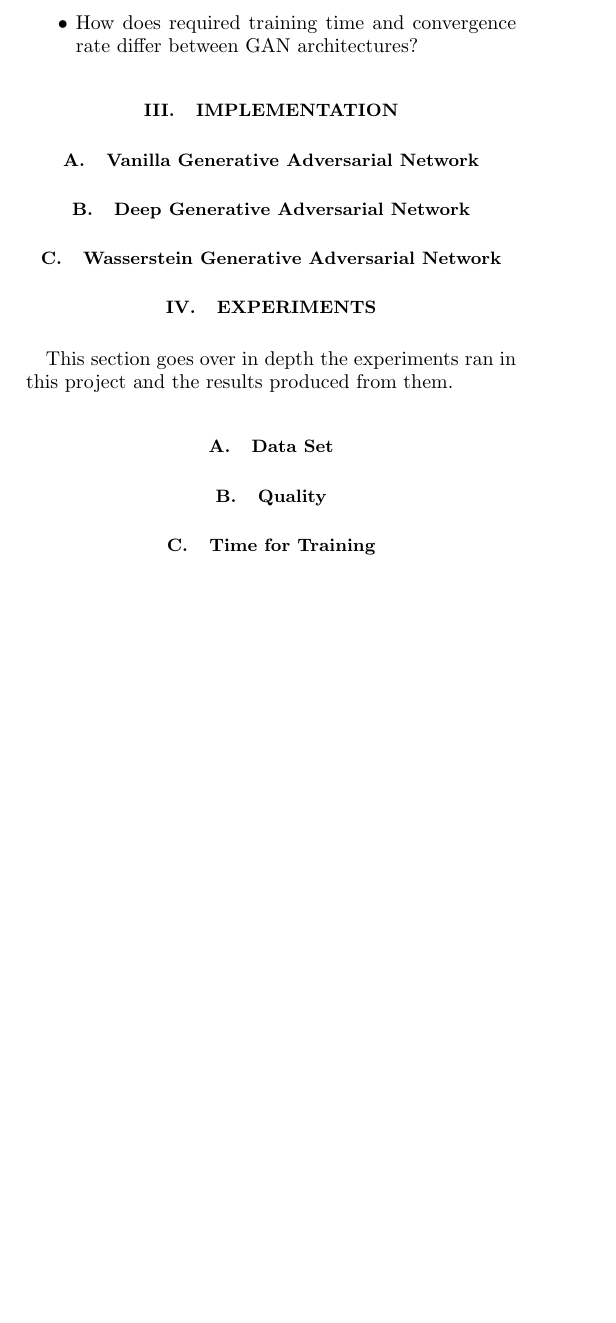
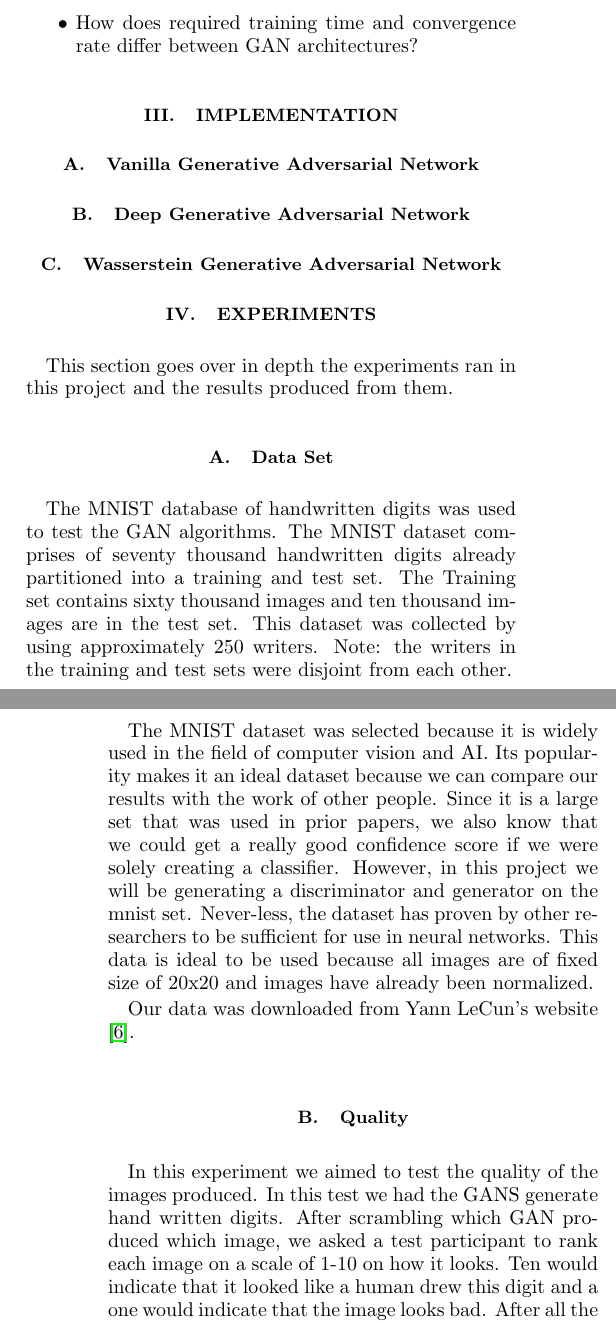
Before and after one commit to jrtechs/computer-vision-GANs-paper, a LaTeX paper (proposal.tex): part of one column of page 2 of 3 before the commit and two parts of the columns of pages 2 and 3 of 3 after it, the two joined at a grey line, cut so that both start at the same text, the shorter picture padded with empty space. Compiled offline with pdfLaTeX.

Commit message:
Went over experiment descriptions

```diff
--- a/proposal.tex
+++ b/proposal.tex
@@ -27,6 +27,8 @@
 %floatfix,
 ]{revtex4-2}
 
+% used for the footnote
+\usepackage{hyperref}
 
 \usepackage{graphicx}% Include figure files
 \usepackage{dcolumn}% Align table columns on decimal point
@@ -214,11 +216,19 @@ This section goes over in depth the experiments ran in this project and the resu
 \subsection{\label{sec:dataSet}Data Set}
 % describe the mnist data set
 
+The MNIST database of handwritten digits was used to test the GAN algorithms. The MNIST dataset comprises of seventy thousand handwritten digits already partitioned into a training and test set. The Training set contains sixty thousand images and ten thousand images are in the test set. This dataset was collected by using approximately 250 writers. Note: the writers in the training and test sets were disjoint from each other.
+
+The MNIST dataset was selected because it is widely used in the field of computer vision and AI. Its popularity makes it an ideal dataset because we can compare our results with the work of other people. Since it is a large set that was used in prior papers, we also know that we could get a really good confidence score if we were solely creating a classifier. However, in this project we will be generating a discriminator and generator on the mnist set. Never-less, the dataset has proven by other researchers to be sufficient for use in neural networks. This  data is ideal to be used because all images are of fixed size of 20x20 and images have already been normalized.
+
+Our data was downloaded from Yann LeCun's website \footnote{\url{http://yann.lecun.com/exdb/mnist/}}.
+
 
 \subsection{\label{sec:expQuality}Quality}
 % simple test where we show our best outputs from each gan
 
+In this experiment we aimed to test the quality of the images produced. In this test we had the GANS generate hand written digits. After scrambling which GAN produced which image, we asked a test participant to rank each image on a scale of 1-10 on how it looks. Ten would indicate that it looked like a human drew this digit and a one would indicate that the image looks bad. After all the data was collected we compared which GAN architecture had the best perceived quality from the participant.
 
-\subsection{\label{sec:expTime}Time for Training}
+
+\subsection{\label{sec:expTime}Training}
 % time for each generation? Sorta wishy washy on this one
 
@@ -227,16 +238,19 @@ This section goes over in depth the experiments ran in this project and the resu
 \subsection{\label{sec:expData}Quantity of Training Data}
 % vary the amount of training data available to the gans
 
+In this experiment we compare how the GAN algorithms run at different levels of training data from the MNIST set. We compare the GANS using the full training set, half the training set, and an eighth of the dataset.
 
 
 %---------------------------------------- end experiment ----------------
 
 
+% TODO we might a dedicated results section
+
 
 \section{\label{sec:exp}Conclusions}
 % high level conclusion of results and future work
 
-This project paves a useful survey and comparison of three popular GAN architectures. Based on the results we can conclude that....
+This project is a useful survey and comparison of three popular GAN architectures. Based on the results we can conclude that....
 
 Future work for this project would entail researching more GAN architectures like Conditional GANS (CGANS), Least Square GANs (LSGAN), Auxiliary Classifier GAN (ACGAN), and Info GANS (infoGAN) \cite{cGAN, lsgan, acgan, infogan},. Another avenue of research would be to examine how the results of our experiments on the MNIST dataset hold up against different data-sets.
 
```
Also changed, not shown: proposal.tex (1 more changed lines).
